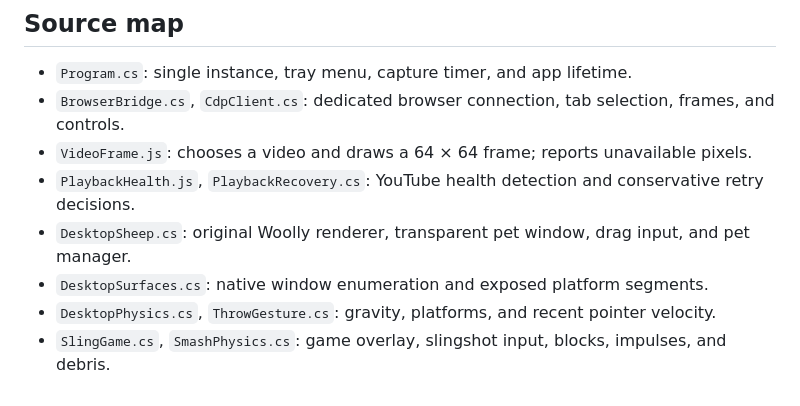
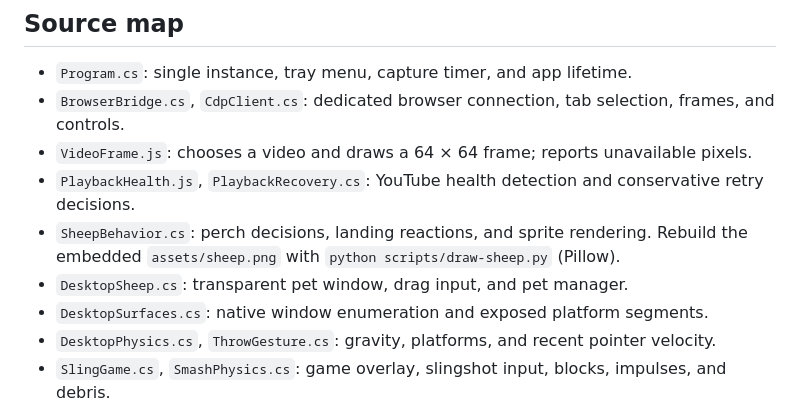
Before and after one commit to bkeating/DinnerTray, a Markdown page: docs/DEVELOPMENT.md, the part around the change. Drawn GitHub-style.

```diff
--- a/docs/DEVELOPMENT.md
+++ b/docs/DEVELOPMENT.md
@@ -6,7 +6,8 @@
 - `BrowserBridge.cs`, `CdpClient.cs`: dedicated browser connection, tab selection, frames, and controls.
 - `VideoFrame.js`: chooses a video and draws a 64 × 64 frame; reports unavailable pixels.
 - `PlaybackHealth.js`, `PlaybackRecovery.cs`: YouTube health detection and conservative retry decisions.
-- `DesktopSheep.cs`: original Woolly renderer, transparent pet window, drag input, and pet manager.
+- `SheepBehavior.cs`: perch decisions, landing reactions, and sprite rendering. Rebuild the embedded `assets/sheep.png` with `python scripts/draw-sheep.py` (Pillow).
+- `DesktopSheep.cs`: transparent pet window, drag input, and pet manager.
 - `DesktopSurfaces.cs`: native window enumeration and exposed platform segments.
 - `DesktopPhysics.cs`, `ThrowGesture.cs`: gravity, platforms, and recent pointer velocity.
 - `SlingGame.cs`, `SmashPhysics.cs`: game overlay, slingshot input, blocks, impulses, and debris.
```
Also changed, not shown: CHANGELOG.md (+6 -0 lines), README.md (+4 -2 lines), assets/sheep.png (added), docs/assets/flock.png (added), 6 other files.
